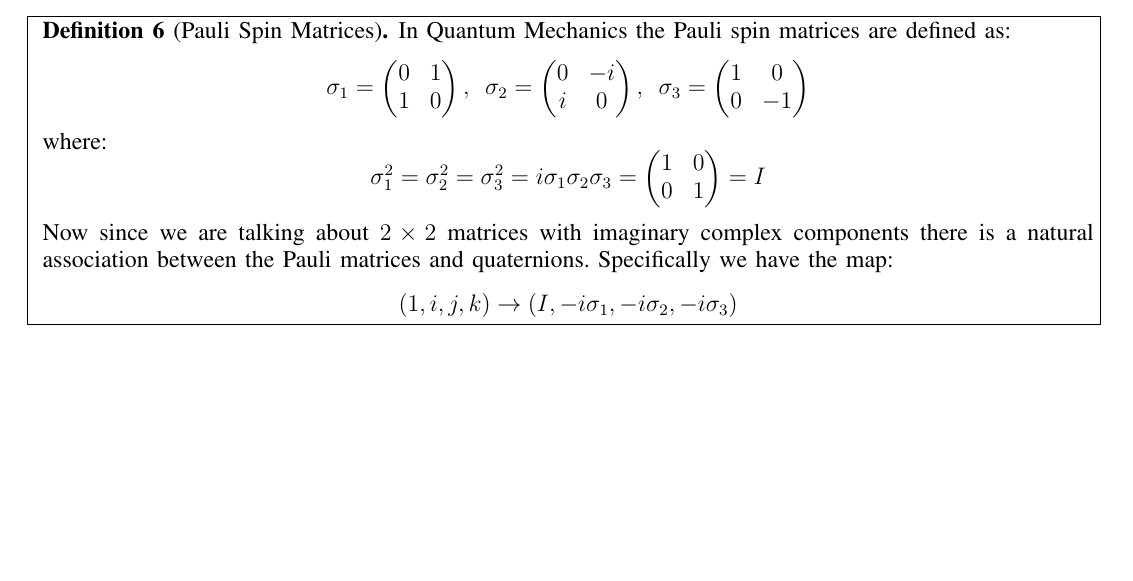
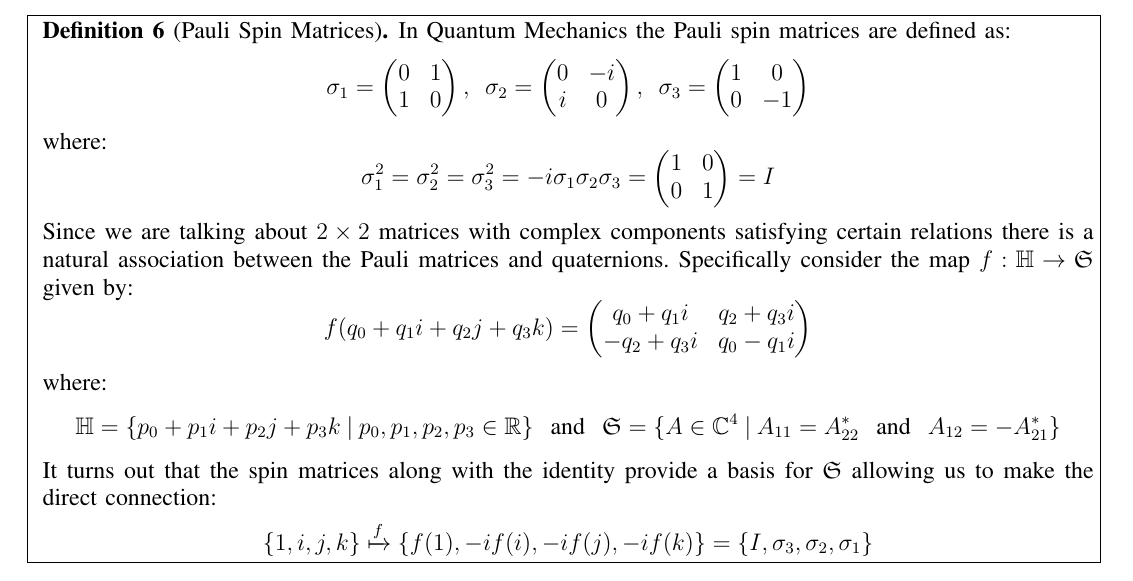
Before and after one commit to nathanmarianovsky/Rotations, a LaTeX paper (Quaternions/Quaternions.tex): part of page 8 of 8, cut so that both start at the same text, the shorter picture padded with empty space. Compiled offline with pdfLaTeX.

Commit message:
Updating Application Section

```diff
--- a/Quaternions/Quaternions.tex
+++ b/Quaternions/Quaternions.tex
@@ -9,6 +9,8 @@
 \usepackage[makeroom]{cancel}
 \usepackage{polynom}
 \usepackage{booktabs}
+\usepackage{mathtools}
+\usepackage{stmaryrd}
 
 \title{Rotations \& Quaternions}
 \author{Nathan Marianovsky}
@@ -685,14 +687,25 @@ i & 0
 \end{equation*}
 where:
 \begin{equation*}
-\sigma_1^2 = \sigma_2^2 = \sigma_3^2 = i\sigma_1\sigma_2\sigma_3 = \begin{pmatrix}
+\sigma_1^2 = \sigma_2^2 = \sigma_3^2 = -i\sigma_1\sigma_2\sigma_3 = \begin{pmatrix}
 1 & 0 \\
 0 & 1
 \end{pmatrix} = I
 \end{equation*}
-Now since we are talking about $2 \times 2$ matrices with imaginary complex components there is a natural association between the Pauli matrices and quaternions. Specifically we have the map:
+Since we are talking about $2 \times 2$ matrices with complex components satisfying certain relations there is a natural association between the Pauli matrices and quaternions. Specifically consider the map $f: \mathbb{H} \rightarrow \mathfrak{S}$ given by:
 \begin{equation*}
-(1, i, j, k) \rightarrow (I, -i\sigma_1, -i\sigma_2, -i\sigma_3)
+f(q_0 + q_1i + q_2j + q_3k) = \begin{pmatrix}
+q_0 + q_1i & q_2 + q_3i \\
+-q_2 + q_3i & q_0 - q_1i
+\end{pmatrix}
+\end{equation*}
+where:
+\begin{equation*}
+\mathbb{H} = \{ p_0 + p_1i + p_2j + p_3k \hspace{.1cm} | \hspace{.1cm} p_0,p_1,p_2,p_3 \in \mathbb{R} \} \hspace{.3cm} \text{and} \hspace{.3cm} \mathfrak{S} = \{ A \in \mathbb{C}^4 \hspace{.1cm} | \hspace{.1cm} A_{11} = A_{22}^* \hspace{.3cm} \text{and} \hspace{.3cm} A_{12} = -A_{21}^* \}
+\end{equation*}
+It turns out that the spin matrices along with the identity provide a basis for $\mathfrak{S}$ allowing us to make the direct connection:
+\begin{equation*}
+\{1, i, j, k\} \xmapsto{f} \{f(1), -if(i), -if(j), -if(k)\} = \{I, \sigma_3, \sigma_2, \sigma_1\}
 \end{equation*}
 \end{definition}
 \end{minipage}}
```
Also changed, not shown: Quaternions/Quaternions.pdf.
